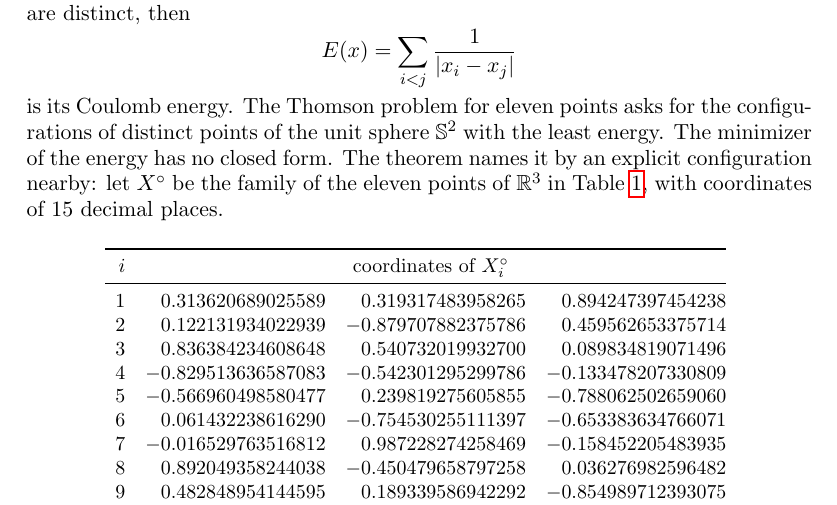
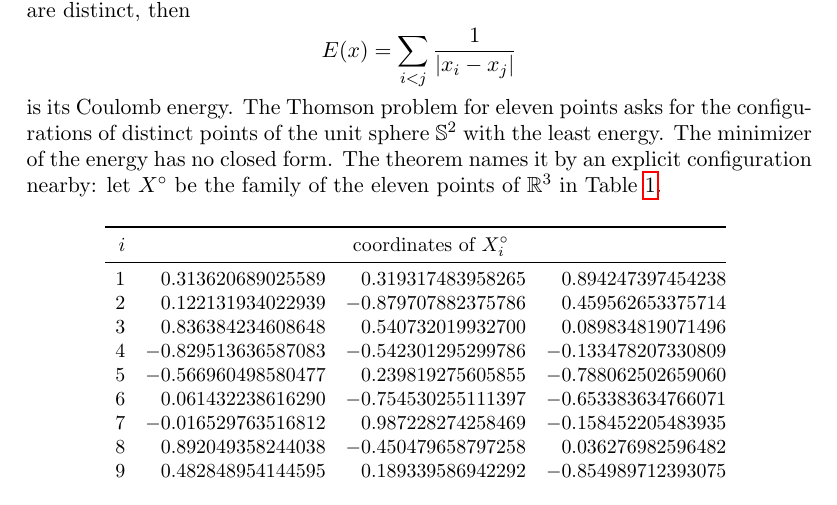
Before and after one commit to lukasliehr/Thomson-11-Points, a LaTeX paper (AnalyticArguments/analytic_arguments.tex): part of page 1 of 11, cut so that both start at the same text. Compiled offline with pdfLaTeX.

Commit message:
Showcase and note: the description of the table of the points
The table is described as eleven points with explicit decimal
coordinates. Comments only; the definitions and the statement are
unchanged.

Co-Authored-By: Claude Fable 5.2 <noreply@anthropic.com>

```diff
--- a/AnalyticArguments/analytic_arguments.tex
+++ b/AnalyticArguments/analytic_arguments.tex
@@ -92,7 +92,7 @@ A \emph{configuration} is a family $x = (x_1, \dots, x_{11})$ of eleven points o
 $$
 E(x) = \sum_{i<j} \frac{1}{|x_i - x_j|}
 $$
-is its Coulomb energy. The Thomson problem for eleven points asks for the configurations of distinct points of the unit sphere $\Sph^2$ with the least energy. The minimizer of the energy has no closed form. The theorem names it by an explicit configuration nearby: let $X^{\circ}$ be the family of the eleven points of $\R^3$ in Table \ref{tab:xcirc}, with coordinates of $15$ decimal places.
+is its Coulomb energy. The Thomson problem for eleven points asks for the configurations of distinct points of the unit sphere $\Sph^2$ with the least energy. The minimizer of the energy has no closed form. The theorem names it by an explicit configuration nearby: let $X^{\circ}$ be the family of the eleven points of $\R^3$ in Table \ref{tab:xcirc}.
 
 \begin{table}[ht]
 \centering
```
Also changed, not shown: AnalyticArguments/analytic_arguments.pdf, 2 other files.
